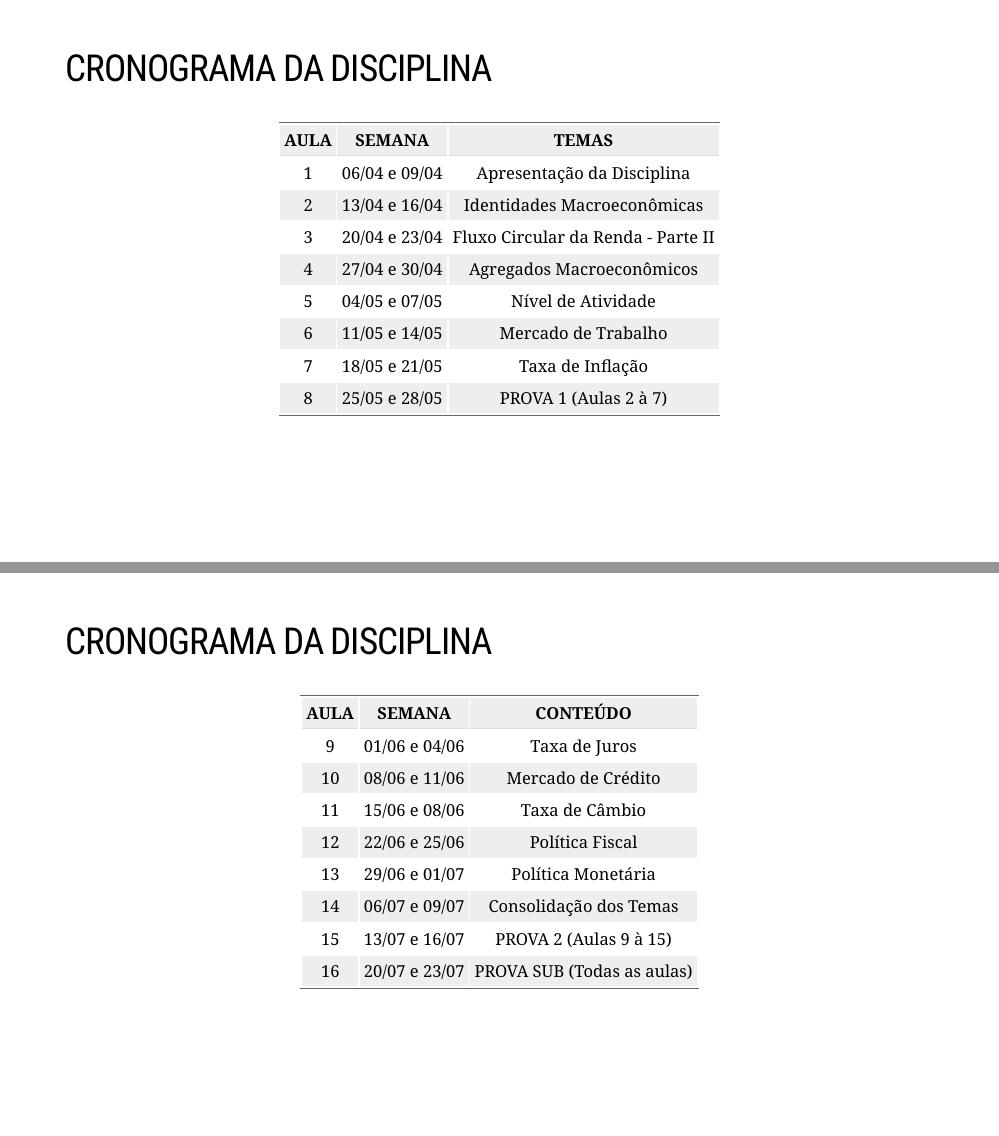
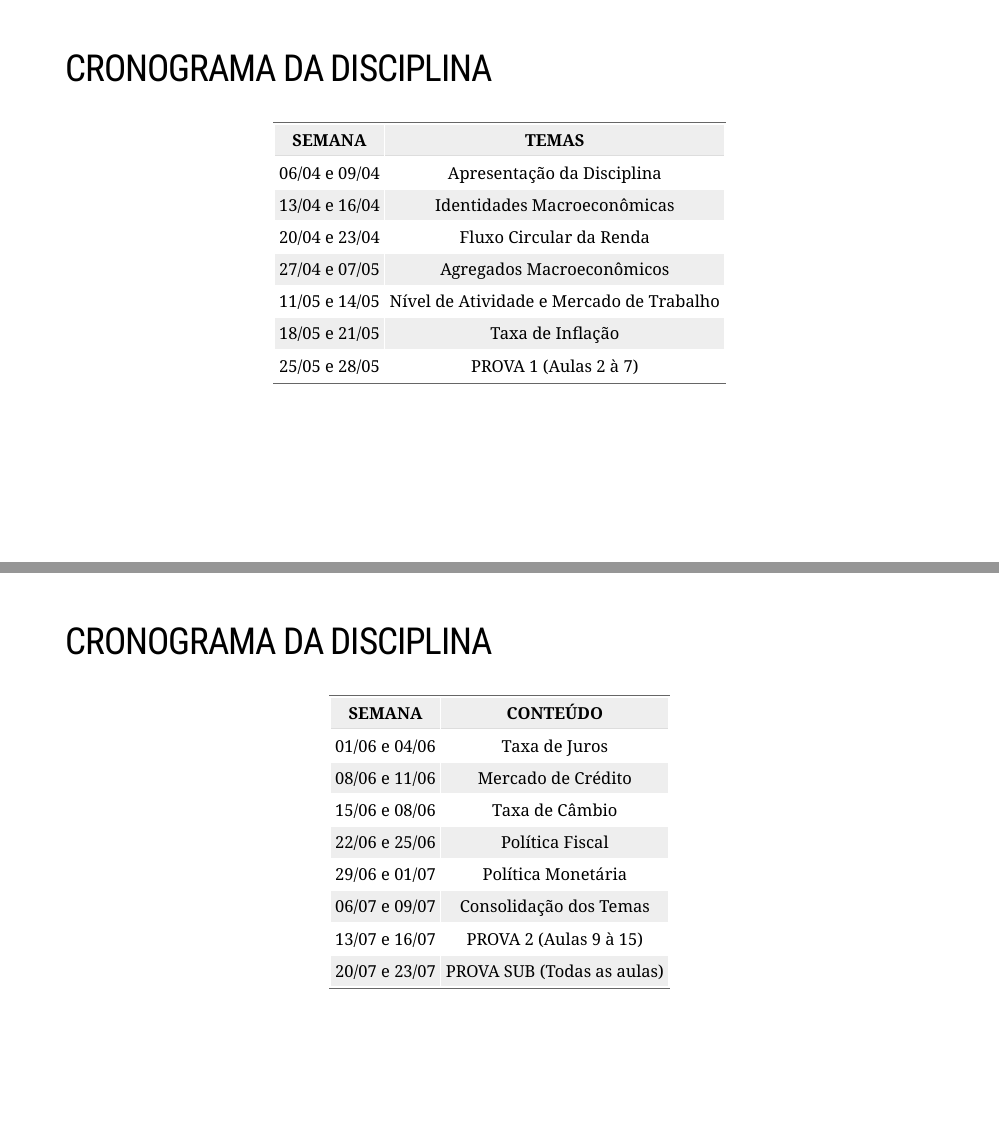
Before and after one commit to Valerio-Victor/01_adm03f_apresentacao_disciplina, an R Markdown document (docs/index.Rmd): pages 19 and 20 of 24, joined at a grey line. Rendered offline with R 4.5, knitr and Pandoc, with nearby package versions; the slides are laid out offline by our stand-in for remark.js, each with all of its steps uncovered, in fonts that may differ from those the slides ask for, and without slide numbers, shadows or browser add-ons; some code elsewhere in the file could not run offline; a font, style sheet, LaTeX package, included part or bibliography that could not be used is replaced or left out.

Commit message:
Alteração do cronograma.

```diff
--- a/docs/index.Rmd
+++ b/docs/index.Rmd
@@ -359,22 +359,18 @@ library(kableExtra)
 
 cronograma <- data.frame(
 
-  AULA = c(1, 2, 3, 4, 5, 6, 7, 8),
-
-  SEMANA = c('06/04 e 09/04','13/04 e 16/04','20/04 e 23/04','27/04 e 30/04',
-             '04/05 e 07/05','11/05 e 14/05','18/05 e 21/05','25/05 e 28/05'),
+  SEMANA = c('06/04 e 09/04','13/04 e 16/04','20/04 e 23/04','27/04 e 07/05',
+             '11/05 e 14/05','18/05 e 21/05','25/05 e 28/05'),
 
   TEMAS = c('Apresentação da Disciplina',
 
            'Identidades Macroeconômicas',
 
-           'Fluxo Circular da Renda - Parte II',
+           'Fluxo Circular da Renda',
 
            'Agregados Macroeconômicos',
 
-           'Nível de Atividade',
-
-           'Mercado de Trabalho',
+           'Nível de Atividade e Mercado de Trabalho',
 
            'Taxa de Inflação',
 
@@ -416,7 +412,6 @@ library(kableExtra)
 
 cronograma <- data.frame(
 
-  AULA = c(9, 10, 11, 12, 13, 14, 15, 16),
 
   SEMANA = c('01/06 e 04/06','08/06 e 11/06','15/06 e 08/06','22/06 e 25/06',
              '29/06 e 01/07','06/07 e 09/07','13/07 e 16/07','20/07 e 23/07'),
```
Also changed, not shown: 1 other file.
